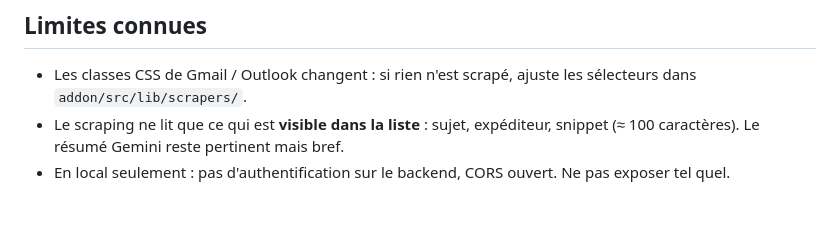
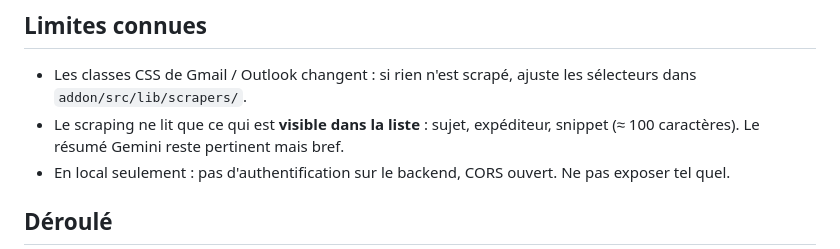
Before and after one commit to Prime-arys/ESGI-M1-ai_gen-mail-summarizer, a Markdown page: README.md, the part around one of its changes. GitHub-like rendering; blank space fills up the shorter version.

Commit message:
Add sequence diagram to README for user interaction flow

```diff
--- a/README.md
+++ b/README.md
@@ -63,4 +63,5 @@ WXT_BACKEND_URL=http://localhost:8000
 - Le scraping ne lit que ce qui est **visible dans la liste** : sujet, expéditeur, snippet (≈ 100 caractères). Le résumé Gemini reste pertinent mais bref.
 - En local seulement : pas d'authentification sur le backend, CORS ouvert. Ne pas exposer tel quel.
 
+## Déroulé
 
```
Also changed, not shown: other parts of README.md (+2 -0 lines).
